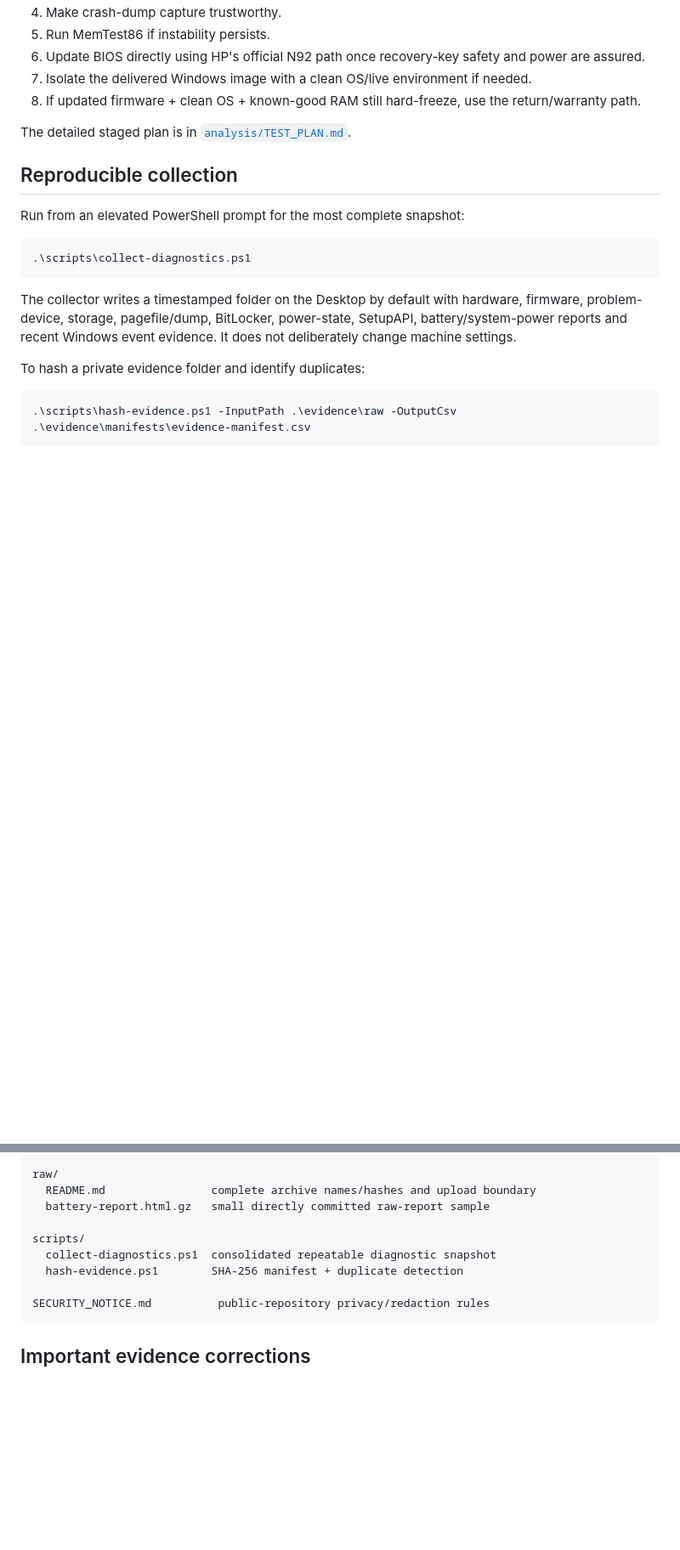
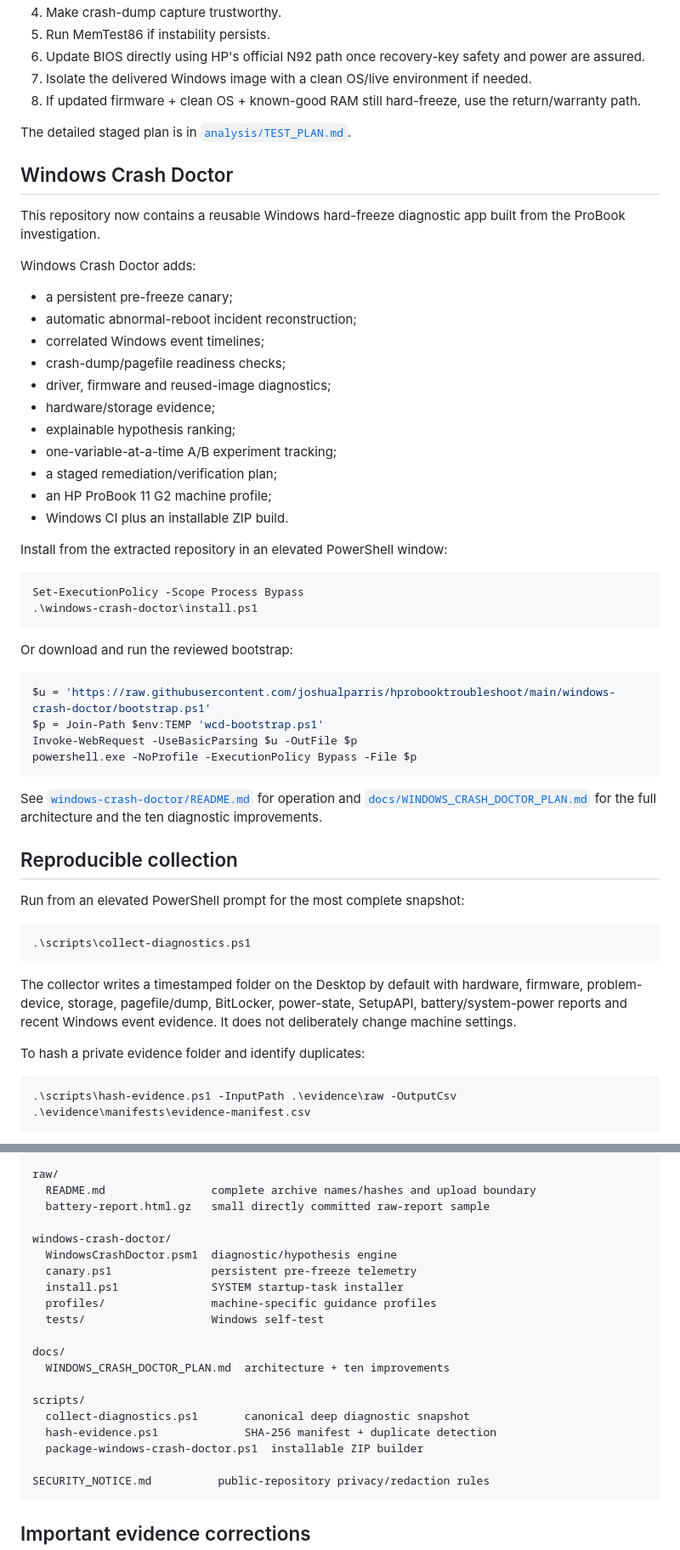
Before and after one commit to joshualparris/hprobooktroubleshoot, a Markdown page: README.md, 2 parts joined by grey strips. Shown at 85% size. GitHub-like rendering; blank space fills up the shorter version.

Commit message:
Add Windows Crash Doctor to repository documentation

````diff
--- a/README.md
+++ b/README.md
@@ -50,6 +50,42 @@ See [`analysis/MASTER_ANALYSIS.md`](analysis/MASTER_ANALYSIS.md) for the detaile
 
 The detailed staged plan is in [`analysis/TEST_PLAN.md`](analysis/TEST_PLAN.md).
 
+## Windows Crash Doctor
+
+This repository now contains a reusable Windows hard-freeze diagnostic app built from the ProBook investigation.
+
+Windows Crash Doctor adds:
+
+- a persistent pre-freeze canary;
+- automatic abnormal-reboot incident reconstruction;
+- correlated Windows event timelines;
+- crash-dump/pagefile readiness checks;
+- driver, firmware and reused-image diagnostics;
+- hardware/storage evidence;
+- explainable hypothesis ranking;
+- one-variable-at-a-time A/B experiment tracking;
+- a staged remediation/verification plan;
+- an HP ProBook 11 G2 machine profile;
+- Windows CI plus an installable ZIP build.
+
+Install from the extracted repository in an elevated PowerShell window:
+
+```powershell
+Set-ExecutionPolicy -Scope Process Bypass
+.\windows-crash-doctor\install.ps1
+```
+
+Or download and run the reviewed bootstrap:
+
+```powershell
+$u = 'https://raw.githubusercontent.com/joshualparris/hprobooktroubleshoot/main/windows-crash-doctor/bootstrap.ps1'
+$p = Join-Path $env:TEMP 'wcd-bootstrap.ps1'
+Invoke-WebRequest -UseBasicParsing $u -OutFile $p
+powershell.exe -NoProfile -ExecutionPolicy Bypass -File $p
+```
+
+See [`windows-crash-doctor/README.md`](windows-crash-doctor/README.md) for operation and [`docs/WINDOWS_CRASH_DOCTOR_PLAN.md`](docs/WINDOWS_CRASH_DOCTOR_PLAN.md) for the full architecture and the ten diagnostic improvements.
+
 ## Reproducible collection
 
 Run from an elevated PowerShell prompt for the most complete snapshot:
@@ -96,9 +132,20 @@ raw/
   README.md                complete archive names/hashes and upload boundary
   battery-report.html.gz   small directly committed raw-report sample
 
+windows-crash-doctor/
+  WindowsCrashDoctor.psm1  diagnostic/hypothesis engine
+  canary.ps1               persistent pre-freeze telemetry
+  install.ps1              SYSTEM startup-task installer
+  profiles/                machine-specific guidance profiles
+  tests/                   Windows self-test
+
+docs/
+  WINDOWS_CRASH_DOCTOR_PLAN.md  architecture + ten improvements
+
 scripts/
-  collect-diagnostics.ps1  consolidated repeatable diagnostic snapshot
-  hash-evidence.ps1        SHA-256 manifest + duplicate detection
+  collect-diagnostics.ps1       canonical deep diagnostic snapshot
+  hash-evidence.ps1             SHA-256 manifest + duplicate detection
+  package-windows-crash-doctor.ps1  installable ZIP builder
 
 SECURITY_NOTICE.md          public-repository privacy/redaction rules
 ```
````
